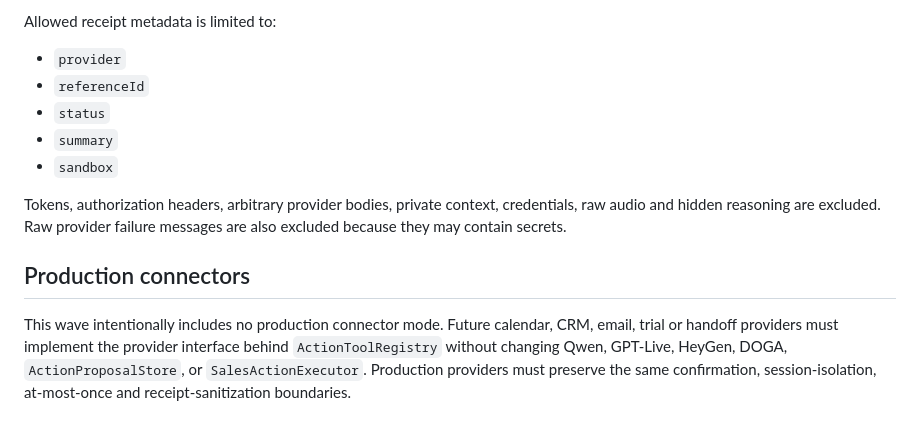
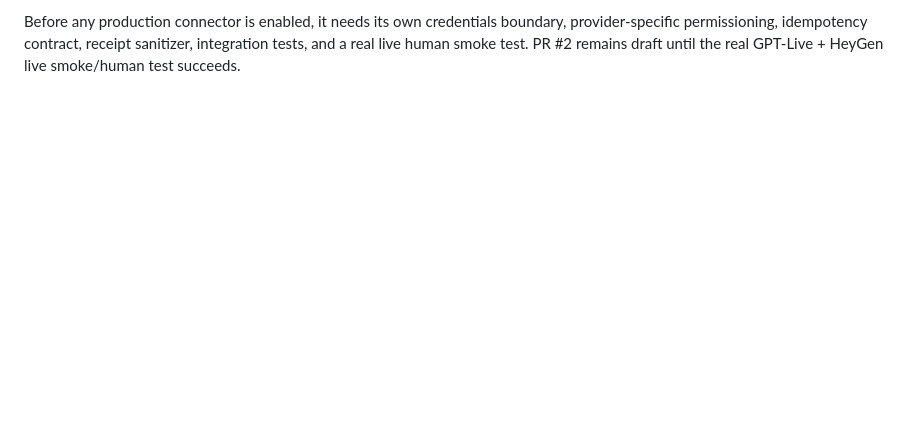
Before and after one commit to asdzxc1a/Ai-agent, a Markdown page: docs/ARCHITECTURE.md, the part around one of its changes. Drawn GitHub-style; blank space fills up the shorter version.

Commit message:
Update architecture for action execution wave

```diff
--- a/docs/ARCHITECTURE.md
+++ b/docs/ARCHITECTURE.md
@@ -75,14 +68,2 @@ Action lifecycle events preserve useful structured fields such as proposal/task
 
-Allowed receipt metadata is limited to:
-
-- `provider`
-- `referenceId`
-- `status`
-- `summary`
-- `sandbox`
-
-Tokens, authorization headers, arbitrary provider bodies, private context, credentials, raw audio and hidden reasoning are excluded. Raw provider failure messages are also excluded because they may contain secrets.
-
-## Production connectors
-
-This wave intentionally includes no production connector mode. Future calendar, CRM, email, trial or handoff providers must implement the provider interface behind `ActionToolRegistry` without changing Qwen, GPT-Live, HeyGen, DOGA, `ActionProposalStore`, or `SalesActionExecutor`. Production providers must preserve the same confirmation, session-isolation, at-most-once and receipt-sanitization boundaries.
+Before any production connector is enabled, it needs its own credentials boundary, provider-specific permissioning, idempotency contract, receipt sanitizer, integration tests, and a real live human smoke test. PR #2 remains draft until the real GPT-Live + HeyGen live smoke/human test succeeds.
```
Also changed, not shown: other parts of docs/ARCHITECTURE.md (+49 -56 lines).
